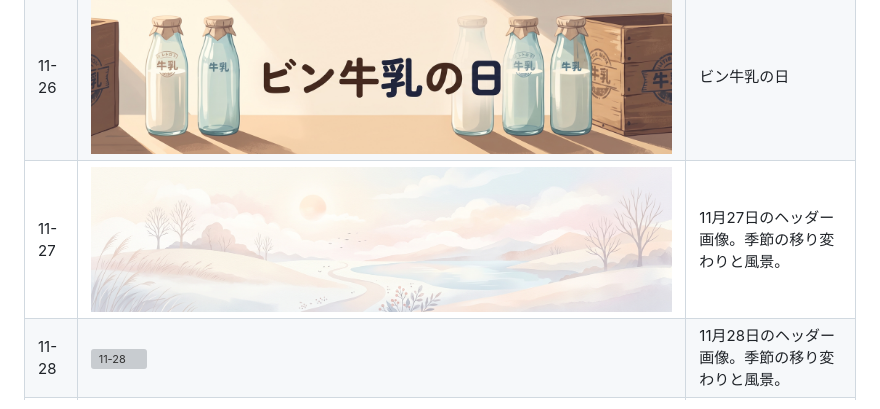
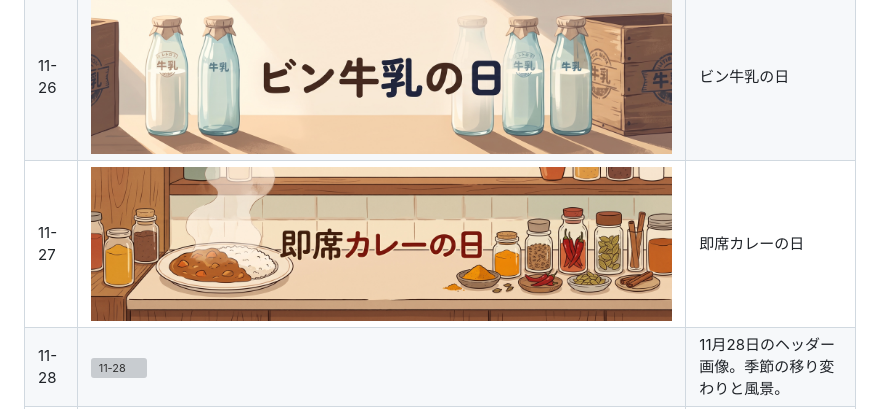
Before and after one commit to mrmt/daily-headers, a Markdown page: assets/11/README.md, the part around the change. Drawn GitHub-style; pictures changed too: assets/11/27.jpg; grey boxes are pictures that could not be loaded.

Commit message:
即席カレーの日
Co-authored-by: Claude Code <claude@anthropic.com>

```diff
--- a/assets/11/README.md
+++ b/assets/11/README.md
@@ -28,7 +28,7 @@
 | 11-24 | ![11-24](24.jpg) | 東京天文台設置記念日 |
 | 11-25 | ![11-25](25.jpg) | ハイビジョンの日 |
 | 11-26 | ![11-26](26.jpg) | ビン牛乳の日 |
-| 11-27 | ![11-27](27.jpg) | 11月27日のヘッダー画像。季節の移り変わりと風景。 |
+| 11-27 | ![11-27](27.jpg) | 即席カレーの日 |
 | 11-28 | ![11-28](28.jpg) | 11月28日のヘッダー画像。季節の移り変わりと風景。 |
 | 11-29 | ![11-29](29.jpg) | 11月29日のヘッダー画像。季節の移り変わりと風景。 |
 | 11-30 | ![11-30](30.jpg) | 11月30日のヘッダー画像。季節の移り変わりと風景。 |
```
Also changed, not shown: 1 other file.
